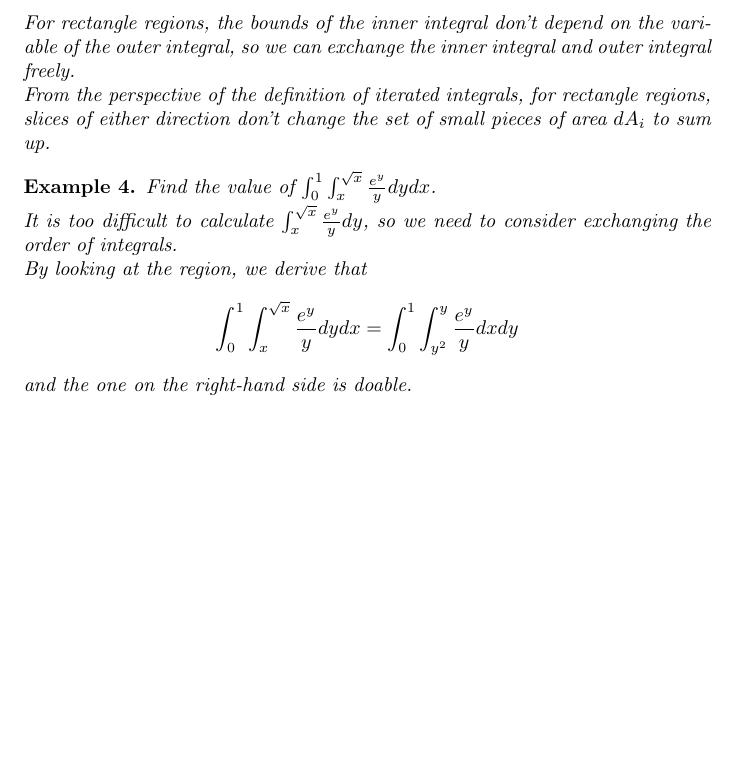
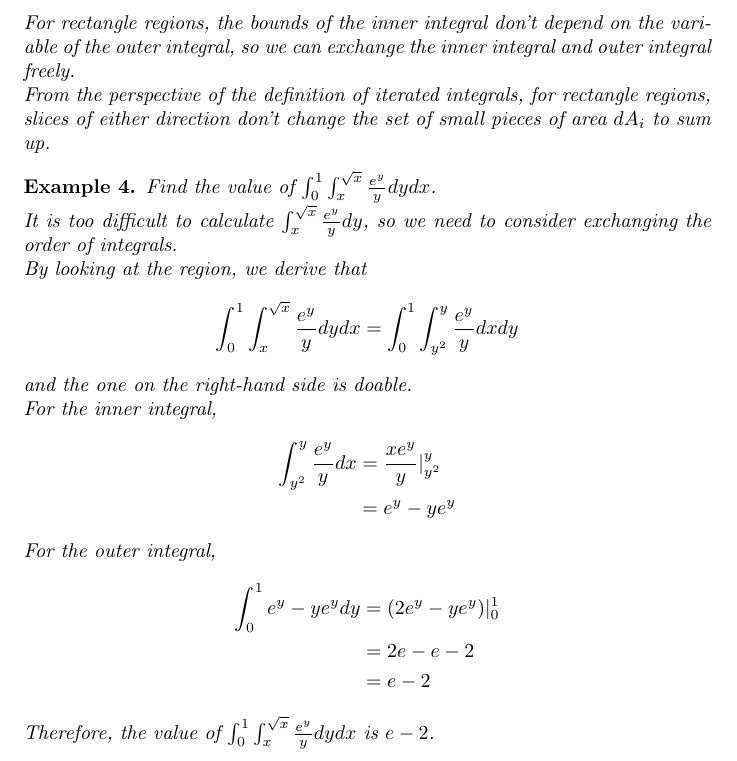
Before and after one commit to jinxinwangstd/multivariable-calculus-mit, a LaTeX document (lecture16.tex): part of page 4 of 4, cut so that both start at the same text, the shorter picture padded with empty space. Compiled offline with pdfLaTeX.

Commit message:
Finish the notes of lecture 16.

```diff
--- a/lecture16.tex
+++ b/lecture16.tex
@@ -185,6 +185,24 @@ adaption to the bounds of integrals.
     \int_0^1 \int_x^{\sqrt{x}} \frac{e^y}{y} dy dx = \int_0^1 \int_{y^2}^y \frac{e^y}{y} dx dy
   \end{equation*}
   and the one on the right-hand side is doable.
+
+  For the inner integral,
+  \begin{equation*}
+    \begin{split}
+      \int_{y^2}^y \frac{e^y}{y} dx &= \frac{xe^y}{y}|_{y^2}^y \\
+                                    &= e^y - ye^y \\
+    \end{split}
+  \end{equation*}
+  For the outer integral,
+  \begin{equation*}
+    \begin{split}
+      \int_0^1 e^y - ye^y dy &= (2e^y - ye^y)|_0^1 \\
+                             &= 2e - e - 2 \\
+                             &= e - 2 \\
+    \end{split}
+  \end{equation*}
+  Therefore, the value of $\int_0^1 \int_x^{\sqrt{x}} \frac{e^y}{y} dy dx$ is
+  $e - 2$.
 \end{example}
 
 \end{document}
```
Also changed, not shown: lecture16.pdf.
